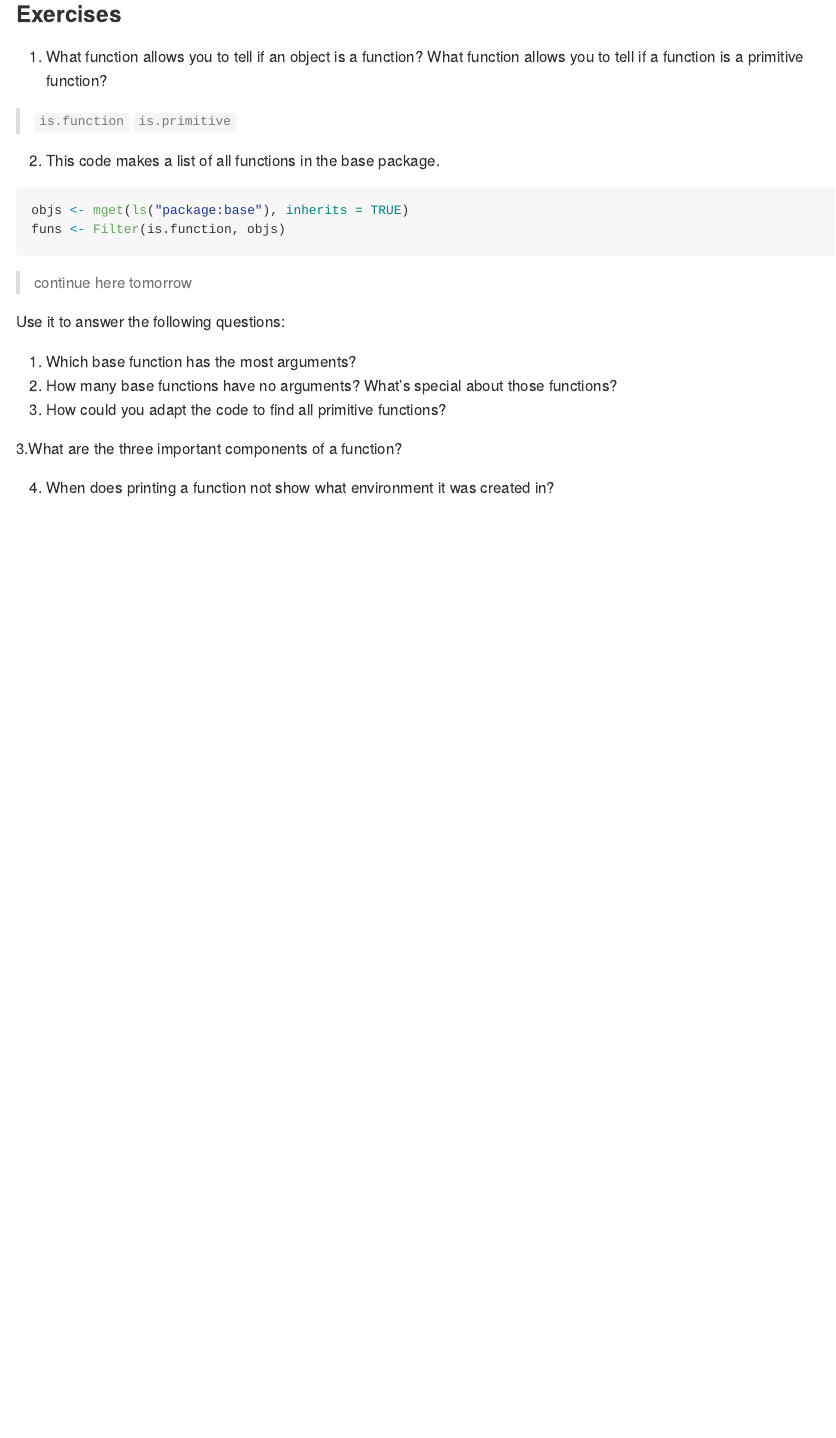
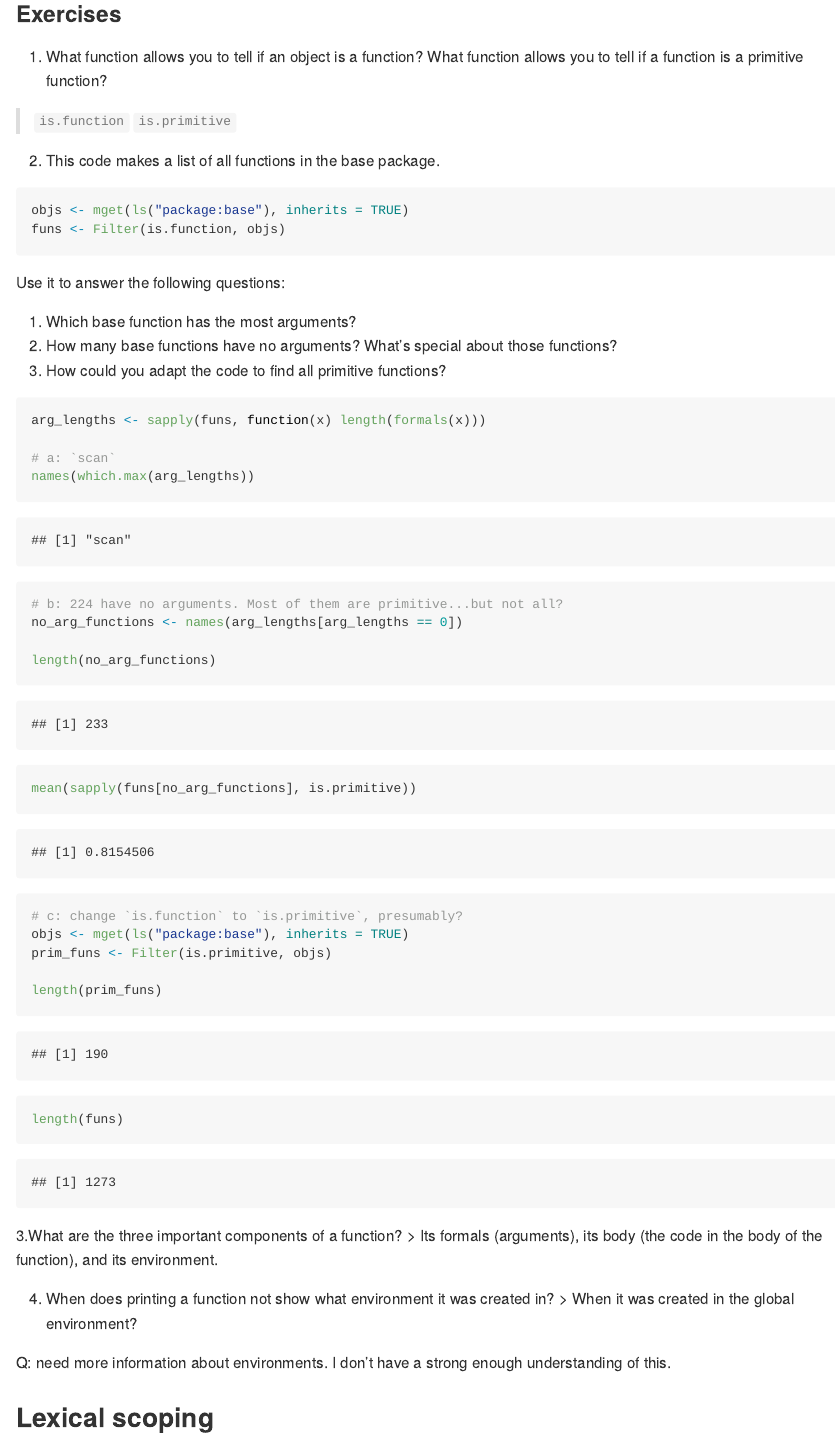
Before and after one commit to davidklaing/advanced_r, an R Markdown document (foundations/functions.Rmd): the page in a window 1100 px wide, from 2380 px down. Rendered offline with R 4.5, knitr and Pandoc, with nearby package versions.

Commit message:
more work on functions

````diff
--- a/foundations/functions.Rmd
+++ b/foundations/functions.Rmd
@@ -112,14 +112,41 @@ objs <- mget(ls("package:base"), inherits = TRUE)
 funs <- Filter(is.function, objs)
 ```
 
-> continue here tomorrow
-
 Use it to answer the following questions:
 
   a. Which base function has the most arguments?
   b. How many base functions have no arguments? What’s special about those functions?
   c. How could you adapt the code to find all primitive functions?
 
+```{r}
+arg_lengths <- sapply(funs, function(x) length(formals(x)))
+
+# a: `scan`
+names(which.max(arg_lengths))
+
+# b: 224 have no arguments. Most of them are primitive...but not all?
+no_arg_functions <- names(arg_lengths[arg_lengths == 0])
+
+length(no_arg_functions)
+
+mean(sapply(funs[no_arg_functions], is.primitive))
+
+# c: change `is.function` to `is.primitive`, presumably?
+objs <- mget(ls("package:base"), inherits = TRUE)
+prim_funs <- Filter(is.primitive, objs)
+
+length(prim_funs)
+
+length(funs)
+```
+
+
 3.What are the three important components of a function?
+> Its formals (arguments), its body (the code in the body of the function), and its environment.
 
 4. When does printing a function not show what environment it was created in?
+> When it was created in the global environment?
+
+Q: need more information about environments. I don't have a strong enough understanding of this.
+
+## Lexical scoping
````
